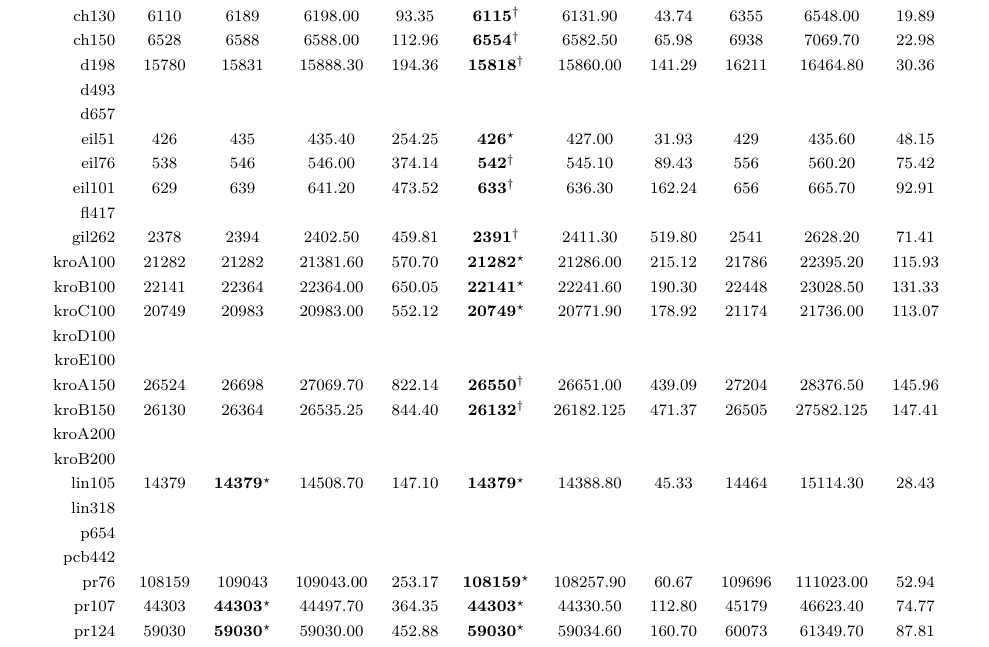
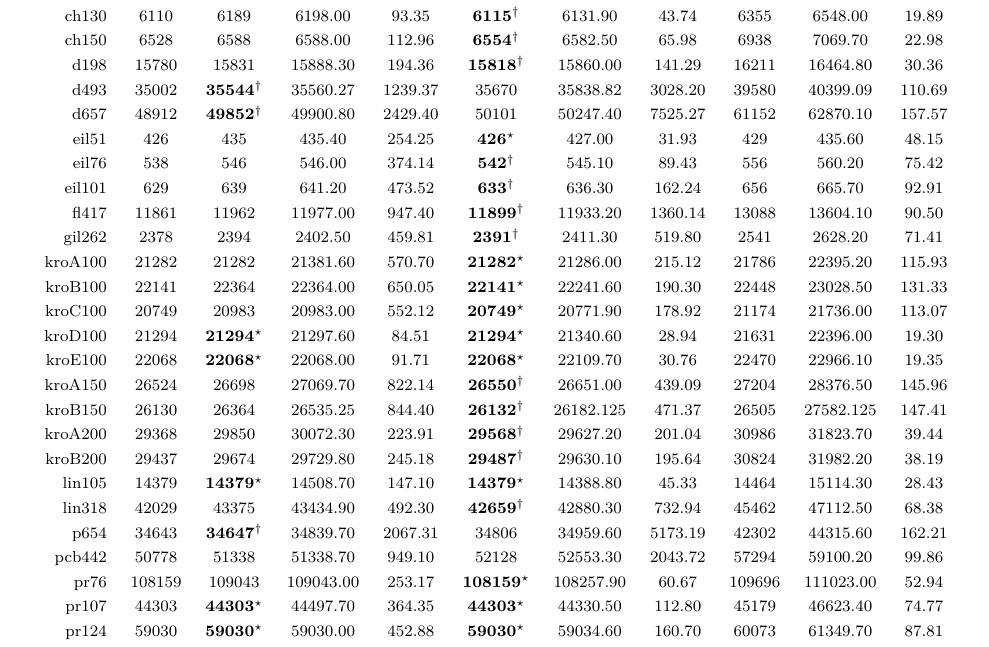
Before and after one commit to DURUII/Homework-Algorithm-TSPLIB95, a LaTeX document (assets-v2/main.tex): part of page 16 of 16, cut so that both start at the same text. Compiled offline with XeLaTeX.

Commit message:
Update main.tex

```diff
--- a/assets-v2/main.tex
+++ b/assets-v2/main.tex
@@ -572,26 +572,26 @@ a280.txt文件开头有一段说明文字，然后是280（表示点的个数）
         ch130                         & 6110                              & 6189                        & 6198.00                                & 93.35            & $\textbf{6115}^\dag$    & 6131.90          & 43.74            & 6355                  & 6548.00          & 19.89            \\
         ch150                         & 6528                              & 6588                        & 6588.00                                & 112.96           & $\textbf{6554}^\dag$    & 6582.50          & 65.98            & 6938                  & 7069.70          & 22.98            \\
         d198                          & 15780                             & 15831                       & 15888.30                               & 194.36           & $\textbf{15818}^\dag$   & 15860.00         & 141.29           & 16211                 & 16464.80         & 30.36            \\
-        d493                                                                                                                                                                                                                                                                                      \\
-        d657                                                                                                                                                                                                                                                                                      \\
+        d493&35002& $\textbf{35544}^\dag$ &35560.27 &1239.37 &35670&35838.82 &3028.20 &39580&40399.09 &110.69 \\
+        d657&48912& $\textbf{49852}^\dag$ &49900.80 &2429.40 &50101&50247.40 &7525.27 &61152&62870.10 &157.57 \\
         eil51                         & 426                               & 435                         & 435.40                                 & 254.25           & $\textbf{426}^\star$    & 427.00           & 31.93            & 429                   & 435.60           & 48.15            \\
         eil76                         & 538                               & 546                         & 546.00                                 & 374.14           & $\textbf{542}^\dag$     & 545.10           & 89.43            & 556                   & 560.20           & 75.42            \\
         eil101                        & 629                               & 639                         & 641.20                                 & 473.52           & $\textbf{633}^\dag$     & 636.30           & 162.24           & 656                   & 665.70           & 92.91            \\
-        fl417                                                                                                                                                                                                                                                                                     \\
+        fl417&11861&11962&11977.00 &947.40 & $\textbf{11899}^\dag$ &11933.20 &1360.14 &13088&13604.10 &90.50 \\
         gil262                        & 2378                              & 2394                        & 2402.50                                & 459.81           & $\textbf{2391}^\dag$    & 2411.30          & 519.80           & 2541                  & 2628.20          & 71.41            \\
         kroA100                       & 21282                             & 21282                       & 21381.60                               & 570.70           & $\textbf{21282}^\star$  & 21286.00         & 215.12           & 21786                 & 22395.20         & 115.93           \\
         kroB100                       & 22141                             & 22364                       & 22364.00                               & 650.05           & $\textbf{22141}^\star$  & 22241.60         & 190.30           & 22448                 & 23028.50         & 131.33           \\
         kroC100                       & 20749                             & 20983                       & 20983.00                               & 552.12           & $\textbf{20749}^\star$  & 20771.90         & 178.92           & 21174                 & 21736.00         & 113.07           \\
-        kroD100                                                                                                                                                                                                                                                                                   \\
-        kroE100                                                                                                                                                                                                                                                                                   \\
+        kroD100&21294& $\textbf{21294}^\star$ &21297.60 &84.51 & $\textbf{21294}^\star$ &21340.60 &28.94 &21631&22396.00 &19.30 \\
+kroE100&22068& $\textbf{22068}^\star$ &22068.00 &91.71 & $\textbf{22068}^\star$ &22109.70 &30.76 &22470&22966.10 &19.35 \\
         kroA150                       & 26524                             & 26698                       & 27069.70                               & 822.14           & $\textbf{26550}^\dag$   & 26651.00         & 439.09           & 27204                 & 28376.50         & 145.96           \\
         kroB150                       & 26130                             & 26364                       & 26535.25                               & 844.40           & $\textbf{26132}^\dag$   & 26182.125        & 471.37           & 26505                 & 27582.125        & 147.41           \\
-        kroA200                                                                                                                                                                                                                                                                                   \\
-        kroB200                                                                                                                                                                                                                                                                                   \\
+        kroA200&29368&29850&30072.30 &223.91 & $\textbf{29568}^\dag$ &29627.20 &201.04 &30986&31823.70 &39.44 \\
+kroB200&29437&29674&29729.80 &245.18 &$\textbf{29487}^\dag$&29630.10 &195.64 &30824&31982.20 &38.19 \\
         lin105                        & 14379                             & $\textbf{14379}^\star$      & 14508.70                               & 147.10           & $\textbf{14379}^\star$  & 14388.80         & 45.33            & 14464                 & 15114.30         & 28.43            \\
-        lin318                                                                                                                                                                                                                                                                                    \\
-        p654                                                                                                                                                                                                                                                                                      \\
-        pcb442                                                                                                                                                                                                                                                                                    \\
+        lin318&42029&43375&43434.90 &492.30 & $\textbf{42659}^\dag$ &42880.30 &732.94 &45462&47112.50 &68.38 \\
+p654&34643& $\textbf{34647}^\dag$ &34839.70 &2067.31 &34806&34959.60 &5173.19 &42302&44315.60 &162.21 \\
+pcb442&50778&51338&51338.70 &949.10 &52128&52553.30 &2043.72 &57294&59100.20 &99.86 \\
         pr76                          & 108159                            & 109043                      & 109043.00                              & 253.17           & $\textbf{108159}^\star$ & 108257.90        & 60.67            & 109696                & 111023.00        & 52.94            \\
         pr107                         & 44303                             & $\textbf{44303}^\star$      & 44497.70                               & 364.35           & $\textbf{44303}^\star$  & 44330.50         & 112.80           & 45179                 & 46623.40         & 74.77            \\
         pr124                         & 59030                             & $\textbf{59030}^\star$      & 59030.00                               & 452.88           & $\textbf{59030}^\star$  & 59034.60         & 160.70           & 60073                 & 61349.70         & 87.81            \\
```
